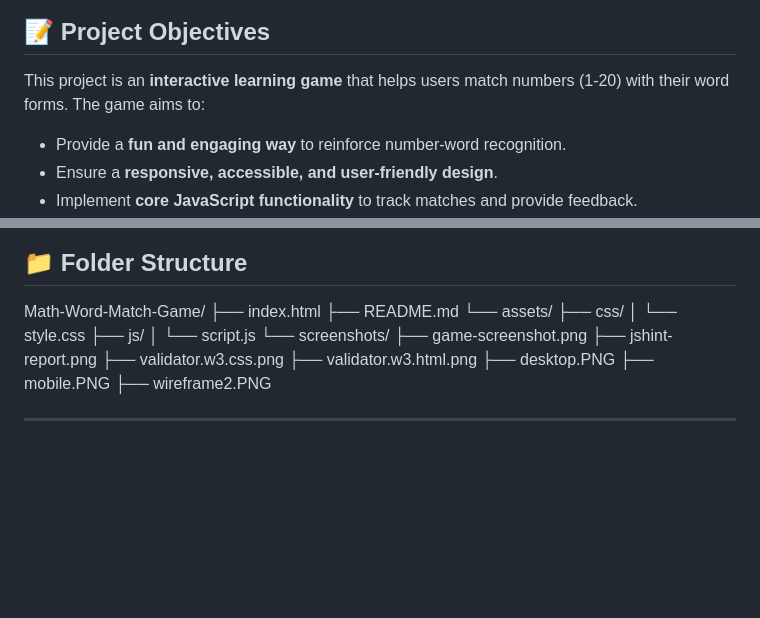
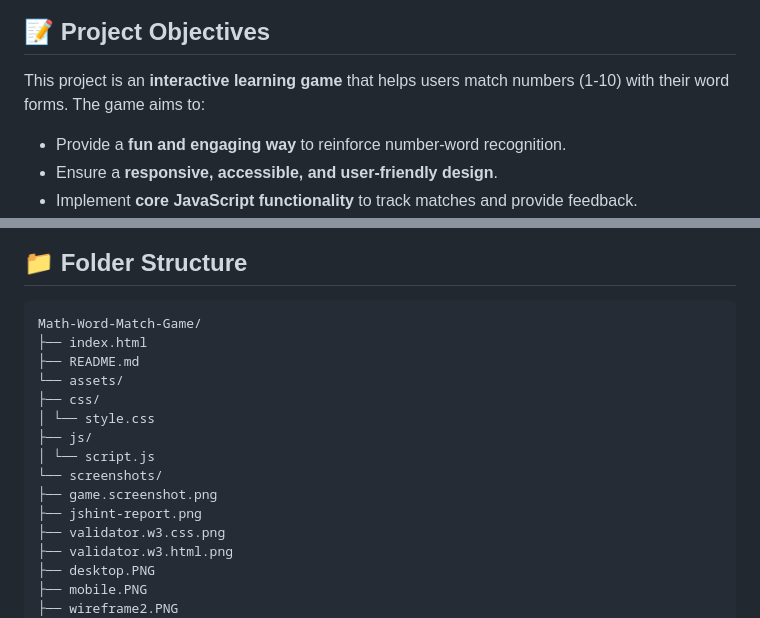
Before and after one commit to HelenLloydJeng/Math-Word-Match-Game, a Markdown page: README.md, 2 parts joined by grey strips. Drawn GitHub-style; blank space fills up the shorter version.

````diff
--- a/README.md
+++ b/README.md
@@ -6,7 +6,7 @@
 
 
 ## 📝 Project Objectives
-This project is an **interactive learning game** that helps users match numbers (1-20) with their word forms. The game aims to:
+This project is an **interactive learning game** that helps users match numbers (1-10) with their word forms. The game aims to:
 
 - Provide a **fun and engaging way** to reinforce number-word recognition.
 - Ensure a **responsive, accessible, and user-friendly design**.
@@ -102,7 +102,7 @@ This project is an **interactive learning game** that helps users match numbers
 
 
 ## 📁 Folder Structure
-
+```text
 Math-Word-Match-Game/
 ├── index.html
 ├── README.md
@@ -112,7 +112,7 @@ Math-Word-Match-Game/
 ├── js/
 │ └── script.js
 └── screenshots/
-├── game-screenshot.png
+├── game.screenshot.png
 ├── jshint-report.png
 ├── validator.w3.css.png
 ├── validator.w3.html.png
````
Also changed, not shown: other parts of README.md (+78 -51 lines).
